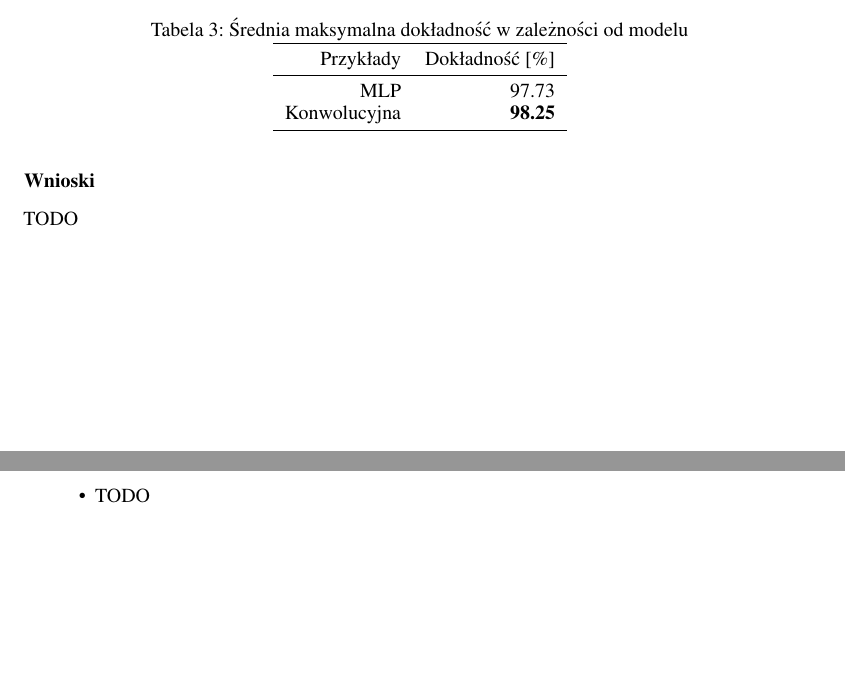
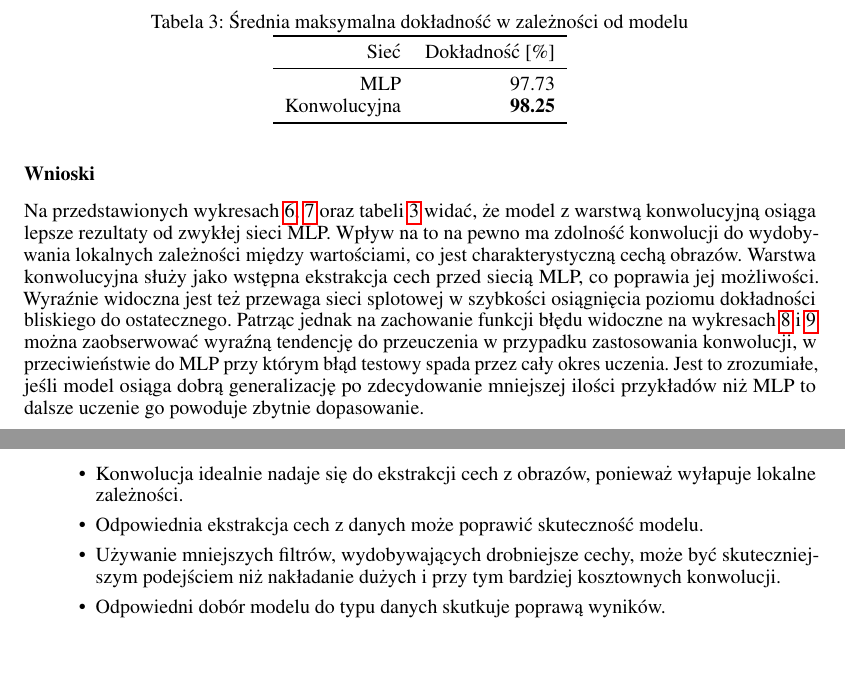
Before and after one commit to Greenpp/sieci-neuronowe-pwr-2020, a LaTeX document (sprawozdania/lista4/sprawozdanie_4.tex): two parts of pages 8 and 9 of 9 before the commit and two parts of pages 9 and 10 of 10 after it, joined at a grey line, cut so that both start at the same text, the shorter picture padded with empty space. Compiled offline with pdfLaTeX.

Commit message:
Conclusions, done

```diff
--- a/sprawozdania/lista4/sprawozdanie_4.tex
+++ b/sprawozdania/lista4/sprawozdanie_4.tex
@@ -173,7 +173,7 @@ Podczas eksperymentu model został zainicjalizowany 10 razy dla każdej z badany
 	\centering
 	\begin{tabular}{rrr}
 		\toprule
-		Przykłady   & Dokładność [\%] \\
+		Sieć        & Dokładność [\%] \\
 		\midrule
 		MLP          & 97.73              \\
 		Konwolucyjna & \textbf{98.25}     \\
@@ -182,14 +182,16 @@ Podczas eksperymentu model został zainicjalizowany 10 razy dla każdej z badany
 \end{table}
 
 \subsubsection*{Wnioski}
-
-TODO
+Na przedstawionych wykresach~\ref{fig:res21},~\ref{fig:res22} oraz tabeli~\ref{tabela-res-21} widać, że model z warstwą konwolucyjną osiąga lepsze rezultaty od zwykłej sieci MLP. Wpływ na to na pewno ma zdolność konwolucji do wydobywania lokalnych zależności między wartościami, co jest charakterystyczną cechą obrazów. Warstwa konwolucyjna służy jako wstępna ekstrakcja cech przed siecią MLP, co poprawia jej możliwości. Wyraźnie widoczna jest też przewaga sieci splotowej w szybkości osiągnięcia poziomu dokładności bliskiego do ostatecznego. Patrząc jednak na zachowanie funkcji błędu widoczne na wykresach~\ref{fig:res23} i~\ref{fig:res24} można zaobserwować wyraźną tendencję do przeuczenia w przypadku zastosowania konwolucji, w przeciwieństwie do MLP przy którym błąd testowy spada przez cały okres uczenia. Jest to zrozumiałe, jeśli model osiąga dobrą generalizację po zdecydowanie mniejszej ilości przykładów niż MLP to dalsze uczenie go powoduje zbytnie dopasowanie.
 
 \newpage
 \section{Wnioski}
 
 \begin{itemize}
-	\item TODO
+	\item Konwolucja idealnie nadaje się do ekstrakcji cech z obrazów, ponieważ wyłapuje lokalne zależności.
+	\item Odpowiednia ekstrakcja cech z danych może poprawić skuteczność modelu.
+	\item Używanie mniejszych filtrów, wydobywających drobniejsze cechy, może być skuteczniejszym podejściem niż nakładanie dużych i przy tym bardziej kosztownych konwolucji.
+	\item Odpowiedni dobór modelu do typu danych skutkuje poprawą wyników.
 \end{itemize}
 
 \end{document}
```
Also changed, not shown: sprawozdania/lista4/sprawozdanie_4.pdf, sprawozdania/lista4/sprawozdanie_4.tex (4 more changed lines).
